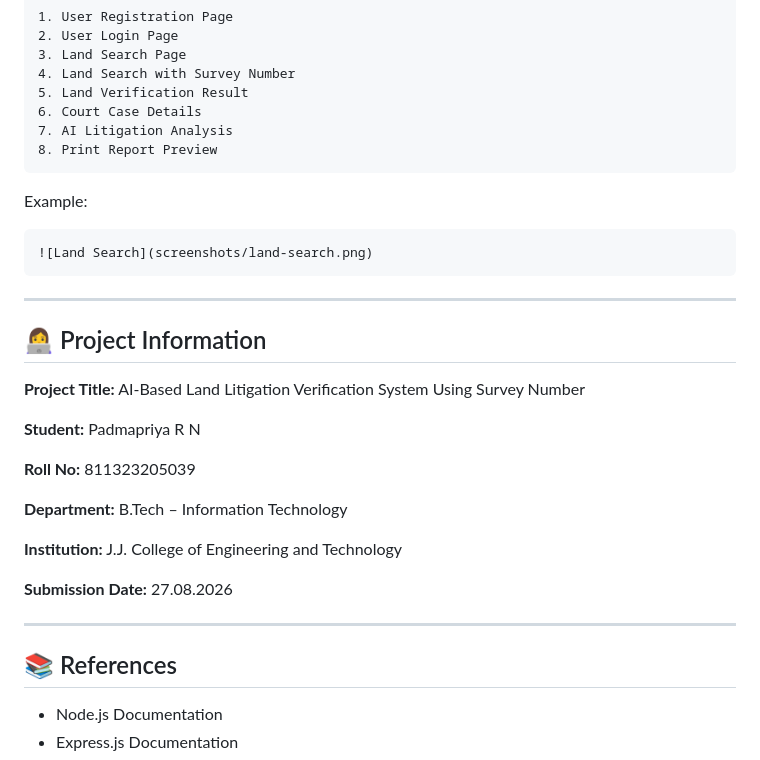
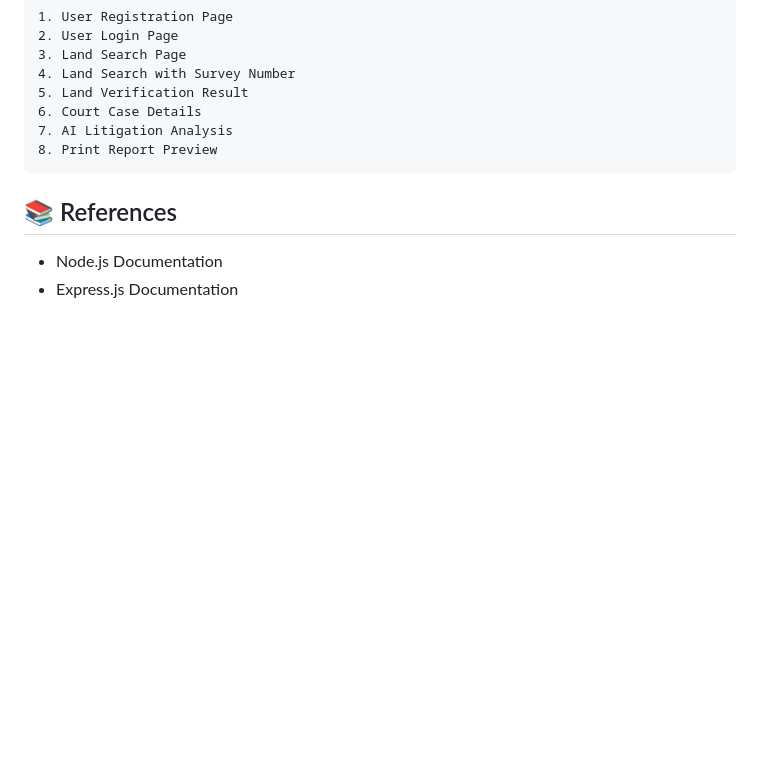
Before and after one commit to padmapriyarn/AI_BASED_LAND_LITIGATION_VERIFICATION_SYSTEM, a Markdown page: README.md, the part around the change. Rendered like a GitHub page; blank space fills up the shorter version.

````diff
--- a/README.md
+++ b/README.md
@@ -465,29 +465,6 @@ Add your actual project screenshots here:
 8. Print Report Preview
 ```
 
-Example:
-
-```markdown
-![Land Search](screenshots/land-search.png)
-```
-
----
-
-## 👩‍💻 Project Information
-
-**Project Title:** AI-Based Land Litigation Verification System Using Survey Number
-
-**Student:** Padmapriya R N
-
-**Roll No:** 811323205039
-
-**Department:** B.Tech – Information Technology
-
-**Institution:** J.J. College of Engineering and Technology
-
-**Submission Date:** 27.08.2026
-
----
 
 ## 📚 References
 
````
